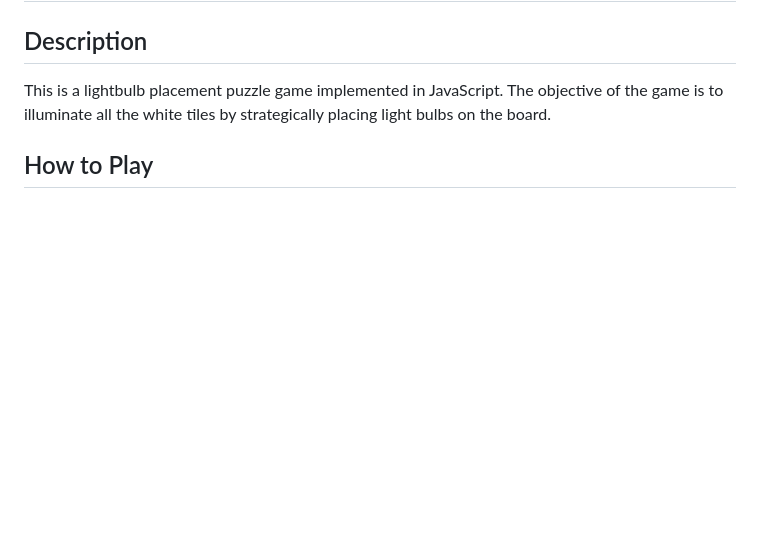
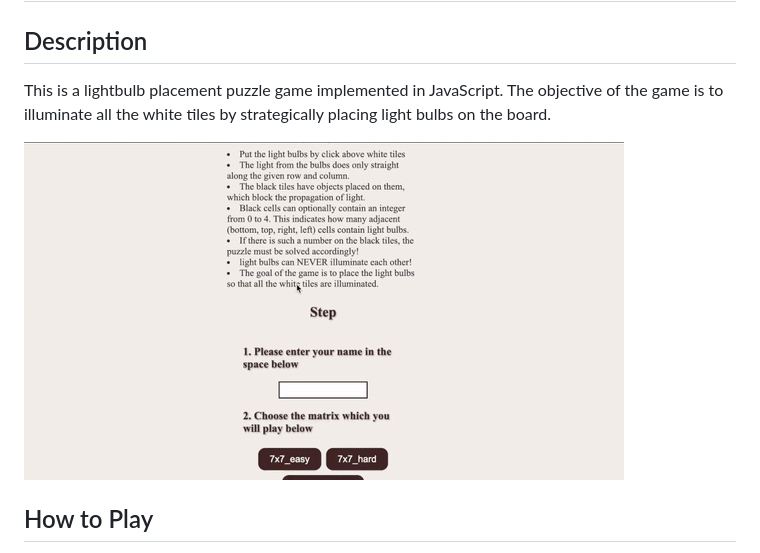
Before and after one commit to Tamago55/Lightbulb-placement, a Markdown page: README.md, the part around the change. Rendered like a GitHub page; pictures changed too: images/lightbalb.gif (added); blank space fills up the shorter version.

Commit message:
add gif

```diff
--- a/README.md
+++ b/README.md
@@ -2,6 +2,8 @@
 
 ## Description
 This is a lightbulb placement puzzle game implemented in JavaScript. The objective of the game is to illuminate all the white tiles by strategically placing light bulbs on the board.
+
+![lightbalb_game](images/lightbalb.gif)
 
 ## How to Play
 - Click on a white tile to place a light bulb.
```
Also changed, not shown: 1 other file.
